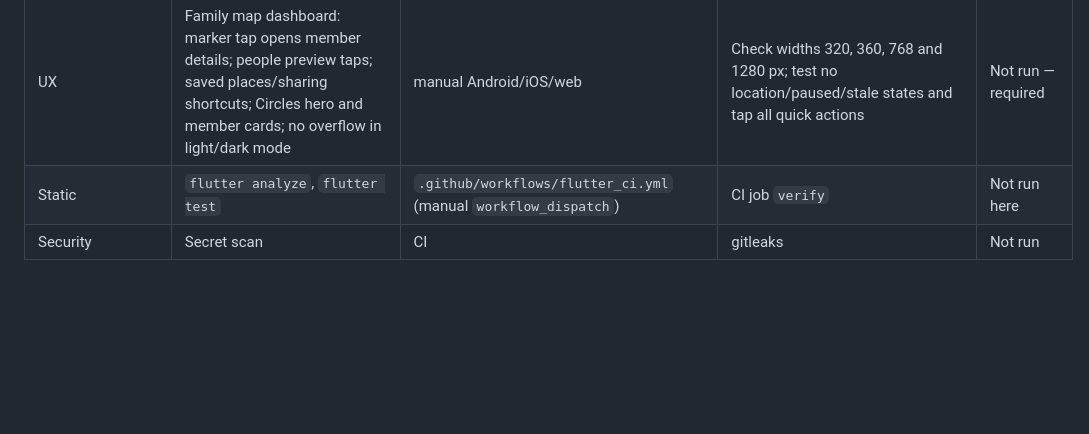
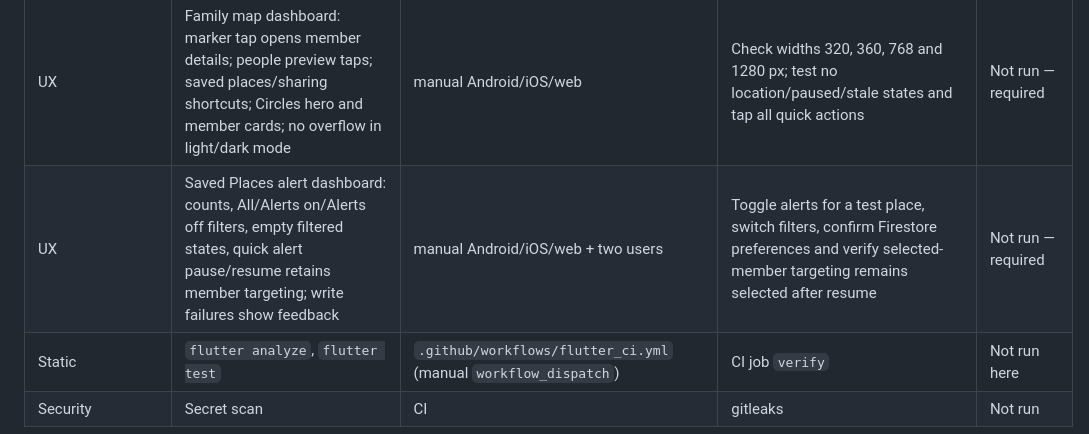
Before and after one commit to muhammadnaumantahir/Circlo, a Markdown page: docs/test-plan.md, the part around the change. Drawn GitHub-style; blank space fills up the shorter version.

Commit message:
Add manual verification row for place alert dashboard

```diff
--- a/docs/test-plan.md
+++ b/docs/test-plan.md
@@ -39,6 +39,7 @@ Statuses: **Passed / Failed / Blocked / Not run / N/A**. Status below reflects w
 | FR-072, FR-093 | Directions URL (no key), data export content | `app/test/directions_export_test.dart` | `flutter test` | Not run (CI) |
 | FR-080–083 | Feed: kinds, mute, unread badge, unavailable notice after 15 min, join-request notice (owner) | manual (emulator + 2 users) | manual | **Not run — required** |
 | UX | Family map dashboard: marker tap opens member details; people preview taps; saved places/sharing shortcuts; Circles hero and member cards; no overflow in light/dark mode | manual Android/iOS/web | Check widths 320, 360, 768 and 1280 px; test no location/paused/stale states and tap all quick actions | Not run — required |
+| UX | Saved Places alert dashboard: counts, All/Alerts on/Alerts off filters, empty filtered states, quick alert pause/resume retains member targeting; write failures show feedback | manual Android/iOS/web + two users | Toggle alerts for a test place, switch filters, confirm Firestore preferences and verify selected-member targeting remains selected after resume | Not run — required |
 | Static | `flutter analyze`, `flutter test` | `.github/workflows/flutter_ci.yml` (manual `workflow_dispatch`) | CI job `verify` | Not run here |
 | Security | Secret scan | CI | gitleaks | Not run |
 
```
